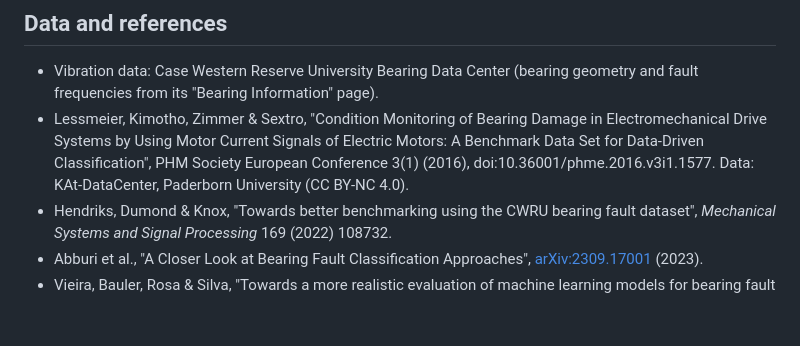
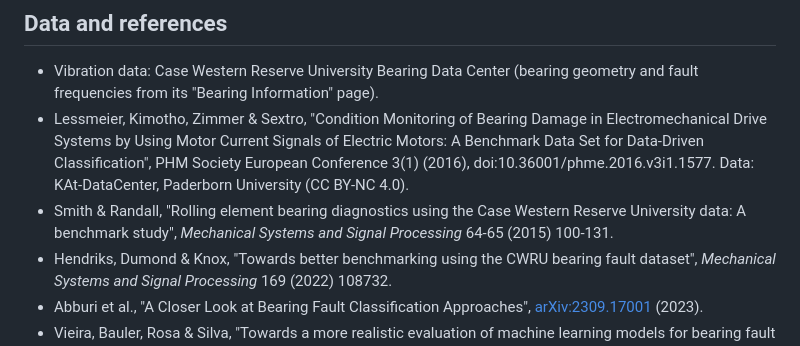
Before and after one commit to Vaibhav8075/-Physics-Augmented-1D-CNN, a Markdown page: README.md, the part around the change. Rendered like a GitHub page; blank space fills up the shorter version.

Commit message:
docs(readme): add Smith & Randall (2015) to the references
The README cites them for the 4.2 kHz interference line and the CWRU record checks.

```diff
--- a/README.md
+++ b/README.md
@@ -210,6 +210,7 @@ streamlit run app.py
 ## Data and references
 - Vibration data: Case Western Reserve University Bearing Data Center (bearing geometry and fault frequencies from its "Bearing Information" page).
 - Lessmeier, Kimotho, Zimmer & Sextro, "Condition Monitoring of Bearing Damage in Electromechanical Drive Systems by Using Motor Current Signals of Electric Motors: A Benchmark Data Set for Data-Driven Classification", PHM Society European Conference 3(1) (2016), doi:10.36001/phme.2016.v3i1.1577. Data: KAt-DataCenter, Paderborn University (CC BY-NC 4.0).
+- Smith & Randall, "Rolling element bearing diagnostics using the Case Western Reserve University data: A benchmark study", *Mechanical Systems and Signal Processing* 64-65 (2015) 100-131.
 - Hendriks, Dumond & Knox, "Towards better benchmarking using the CWRU bearing fault dataset", *Mechanical Systems and Signal Processing* 169 (2022) 108732.
 - Abburi et al., "A Closer Look at Bearing Fault Classification Approaches", [arXiv:2309.17001](https://arxiv.org/abs/2309.17001) (2023).
 - Vieira, Bauler, Rosa & Silva, "Towards a more realistic evaluation of machine learning models for bearing fault diagnosis", *Mechanical Systems and Signal Processing* 258 (2026) 114640 ([arXiv:2509.22267](https://arxiv.org/abs/2509.22267)).
```
